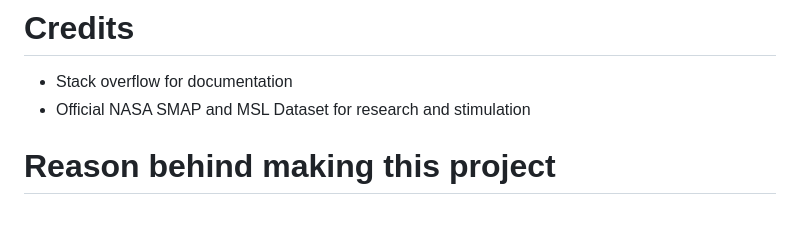
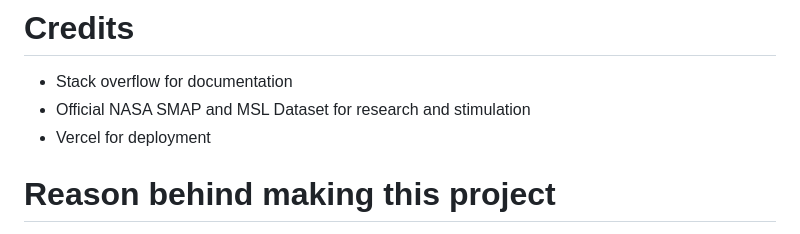
Before and after one commit to Matrix-09x/Smart-Reliability-Predictor, a Markdown page: README.md, the part around the change. Drawn GitHub-style.

Commit message:
Updating credits in readme

```diff
--- a/README.md
+++ b/README.md
@@ -42,6 +42,7 @@ First go on the live dashbord . There are 2 section  -
 # Credits
 * Stack overflow for documentation
 * Official NASA SMAP and MSL  Dataset for  research and stimulation
+* Vercel for deployment
 
 # Reason behind making this project
 I was studying Probaility and statistics concepts for a long time . I wanted to implement it and see the real results . I also watched Spiderman
```
